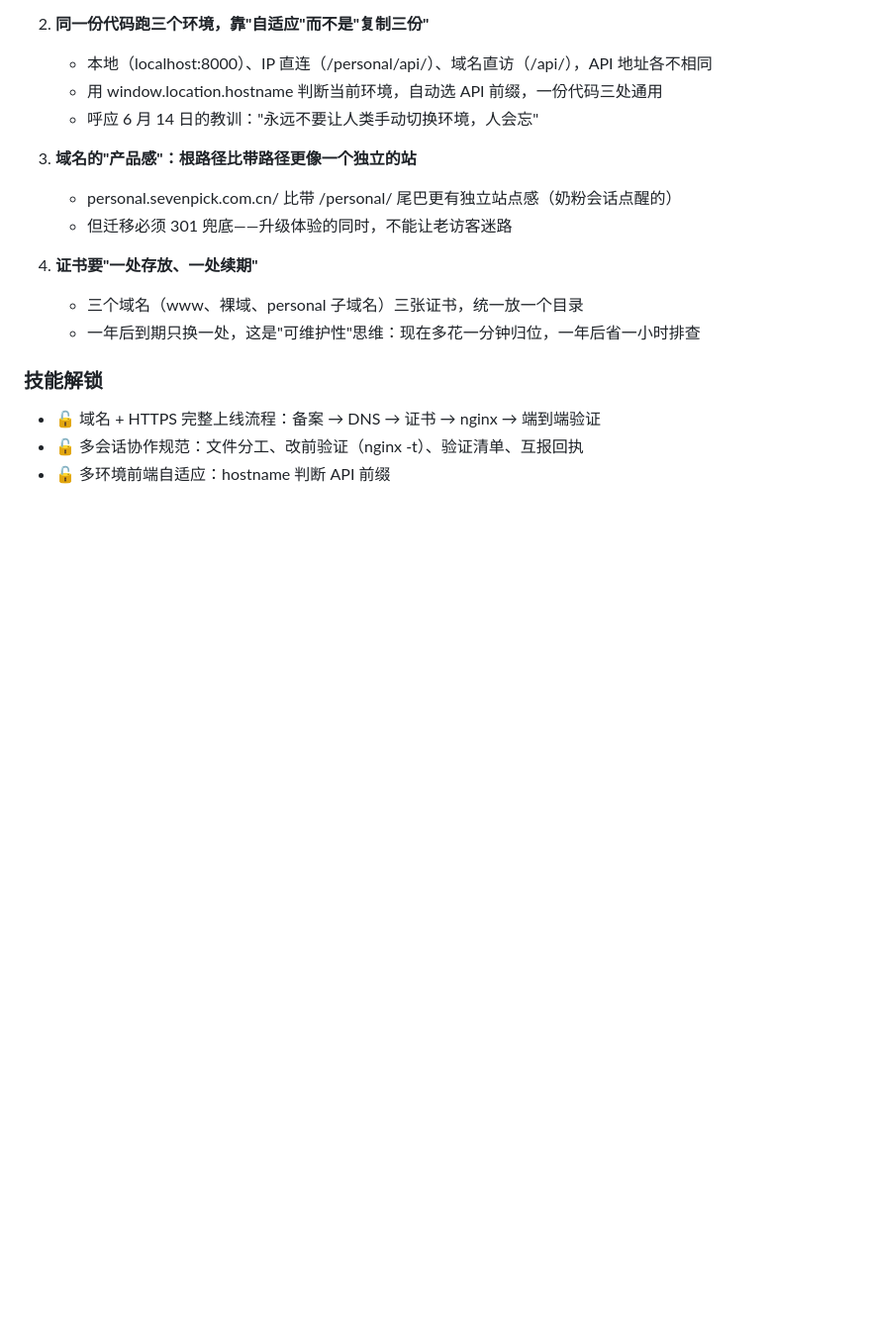
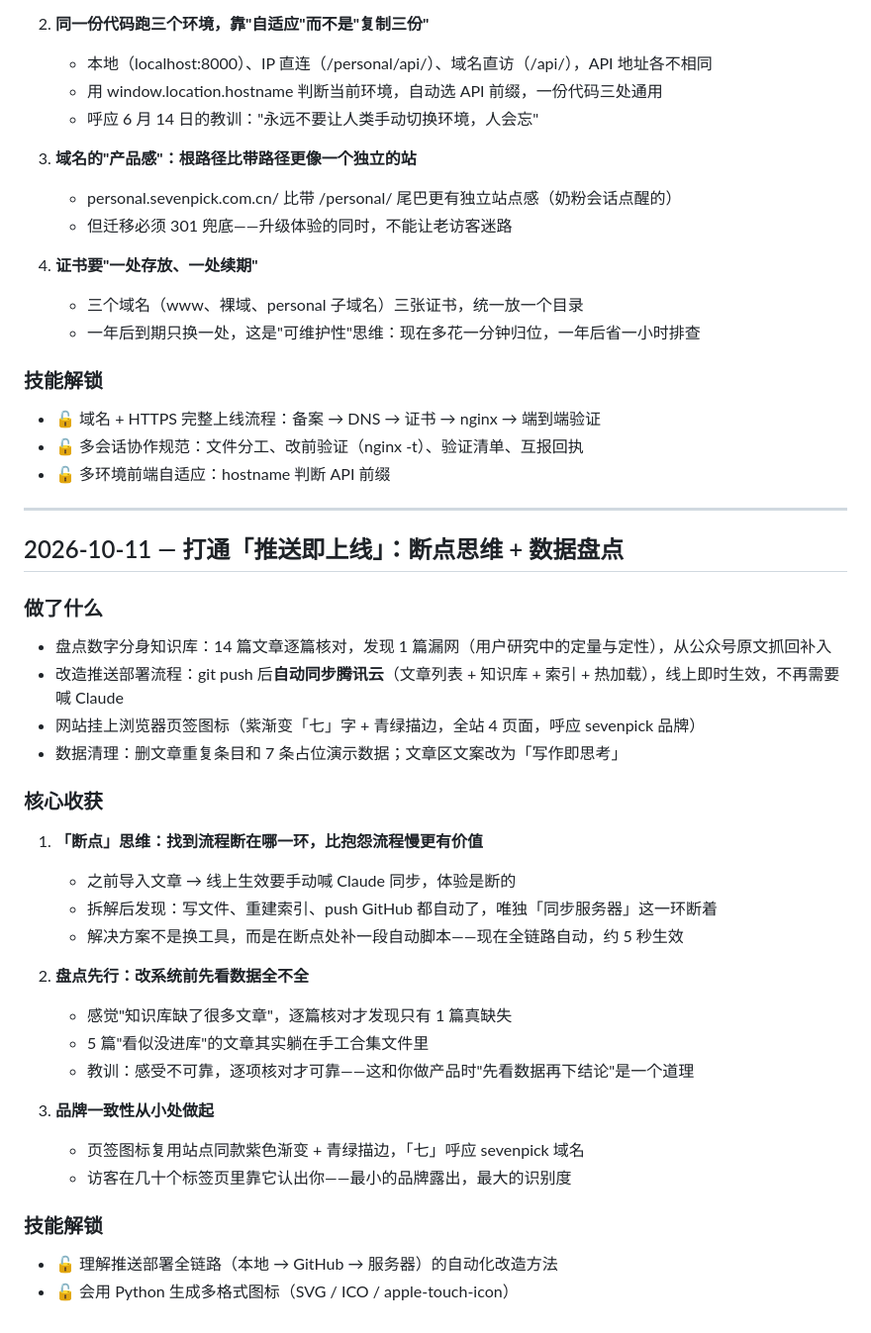
Before and after one commit to lmy120528-byte/personal-wallshouse, a Markdown page: 成长笔记.md, the part around one of its changes. Shown at 99% size. Rendered like a GitHub page; blank space fills up the shorter version.

Commit message:
成长笔记：2026-10-11 推送部署自动化、知识库盘点、断点思维
Co-Authored-By: Claude Code <noreply@anthropic.com>

```diff
--- a/成长笔记.md
+++ b/成长笔记.md
@@ -318,3 +318,32 @@ Agent 出现严重幻觉——把"去哪儿网"、另一个"张强"的经历编
 - 🔓 域名 + HTTPS 完整上线流程：备案 → DNS → 证书 → nginx → 端到端验证
 - 🔓 多会话协作规范：文件分工、改前验证（nginx -t）、验证清单、互报回执
 - 🔓 多环境前端自适应：hostname 判断 API 前缀
+
+---
+
+## 2026-10-11 — 打通「推送即上线」：断点思维 + 数据盘点
+
+### 做了什么
+- 盘点数字分身知识库：14 篇文章逐篇核对，发现 1 篇漏网（用户研究中的定量与定性），从公众号原文抓回补入
+- 改造推送部署流程：git push 后**自动同步腾讯云**（文章列表 + 知识库 + 索引 + 热加载），线上即时生效，不再需要喊 Claude
+- 网站挂上浏览器页签图标（紫渐变「七」字 + 青绿描边，全站 4 页面，呼应 sevenpick 品牌）
+- 数据清理：删文章重复条目和 7 条占位演示数据；文章区文案改为「写作即思考」
+
+### 核心收获
+1. **「断点」思维：找到流程断在哪一环，比抱怨流程慢更有价值**
+   - 之前导入文章 → 线上生效要手动喊 Claude 同步，体验是断的
+   - 拆解后发现：写文件、重建索引、push GitHub 都自动了，唯独「同步服务器」这一环断着
+   - 解决方案不是换工具，而是在断点处补一段自动脚本——现在全链路自动，约 5 秒生效
+
+2. **盘点先行：改系统前先看数据全不全**
+   - 感觉"知识库缺了很多文章"，逐篇核对才发现只有 1 篇真缺失
+   - 5 篇"看似没进库"的文章其实躺在手工合集文件里
+   - 教训：感受不可靠，逐项核对才可靠——这和你做产品时"先看数据再下结论"是一个道理
+
+3. **品牌一致性从小处做起**
+   - 页签图标复用站点同款紫色渐变 + 青绿描边，「七」呼应 sevenpick 域名
+   - 访客在几十个标签页里靠它认出你——最小的品牌露出，最大的识别度
+
+### 技能解锁
+- 🔓 理解推送部署全链路（本地 → GitHub → 服务器）的自动化改造方法
+- 🔓 会用 Python 生成多格式图标（SVG / ICO / apple-touch-icon）
```
Also changed, not shown: other parts of 成长笔记.md (+1 -1 lines).
